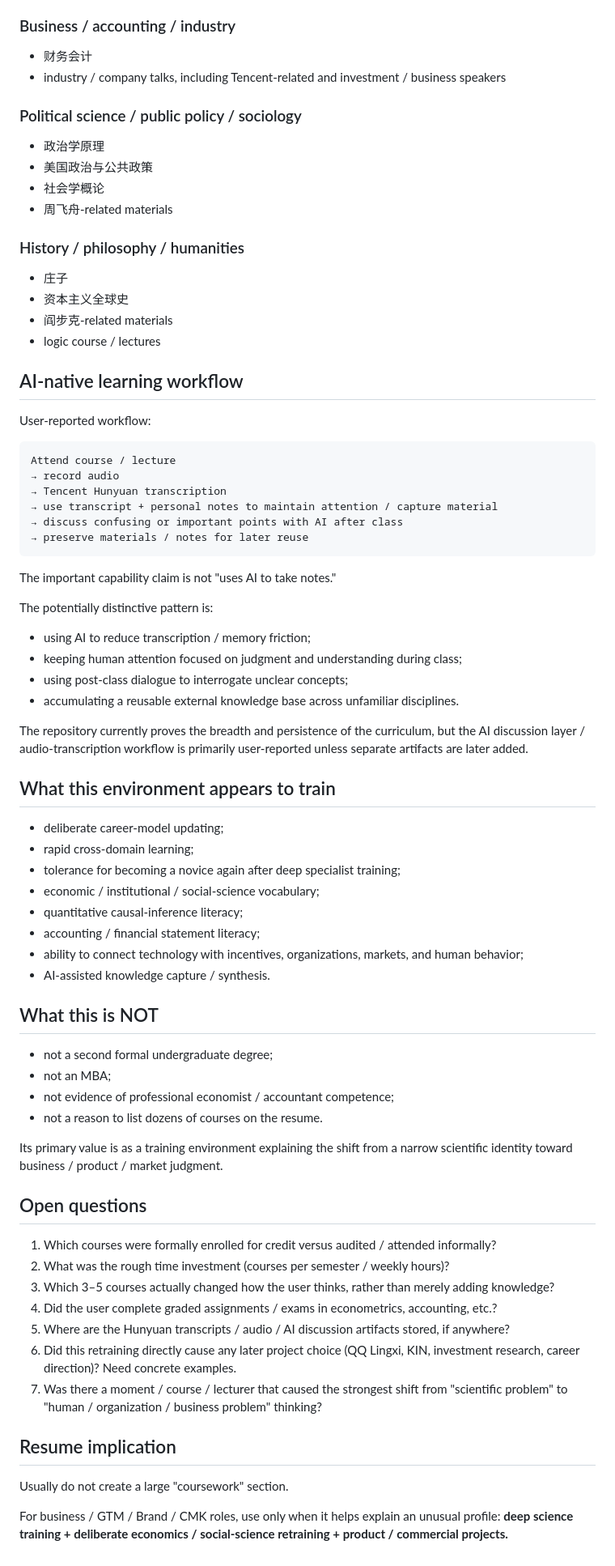
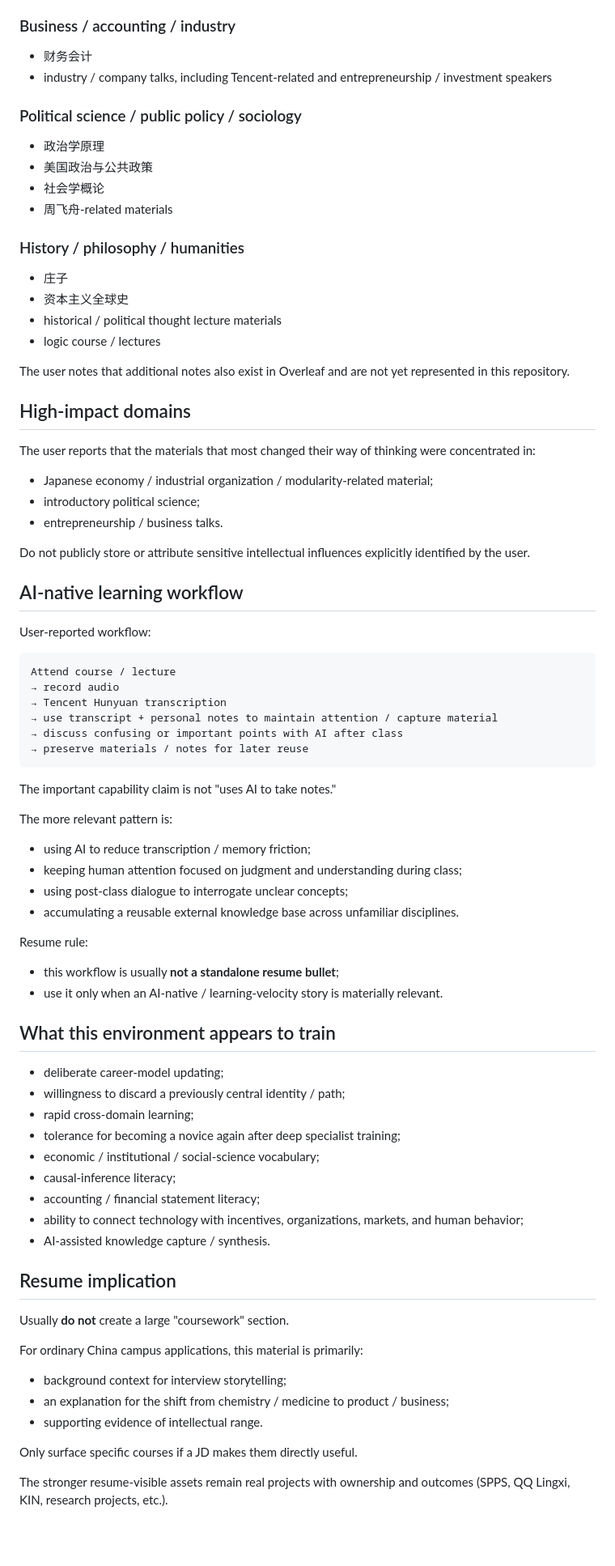
Before and after one commit to Zhangsfish/pre_training, a Markdown page: experience/pku-cross-disciplinary-retraining.md, the part around one of its changes. Shown at 81% size. Rendered like a GitHub page; blank space fills up the shorter version.

Commit message:
Clarify PKU retraining timeline and audit-only course model

```diff
--- a/experience/pku-cross-disciplinary-retraining.md
+++ b/experience/pku-cross-disciplinary-retraining.md
@@ -50,7 +58,7 @@ Representative domains include:
 
 ### Business / accounting / industry
 - 财务会计
-- industry / company talks, including Tencent-related and investment / business speakers
+- industry / company talks, including Tencent-related and entrepreneurship / investment speakers
 
 ### Political science / public policy / sociology
 - 政治学原理
@@ -61,8 +69,19 @@ Representative domains include:
 ### History / philosophy / humanities
 - 庄子
 - 资本主义全球史
-- 阎步克-related materials
+- historical / political thought lecture materials
 - logic course / lectures
+
+The user notes that additional notes also exist in Overleaf and are not yet represented in this repository.
+
+## High-impact domains
+
+The user reports that the materials that most changed their way of thinking were concentrated in:
+- Japanese economy / industrial organization / modularity-related material;
+- introductory political science;
+- entrepreneurship / business talks.
+
+Do not publicly store or attribute sensitive intellectual influences explicitly identified by the user.
 
 ## AI-native learning workflow
 
@@ -79,47 +98,37 @@ Attend course / lecture
 
 The important capability claim is not "uses AI to take notes."
 
-The potentially distinctive pattern is:
+The more relevant pattern is:
 - using AI to reduce transcription / memory friction;
 - keeping human attention focused on judgment and understanding during class;
 - using post-class dialogue to interrogate unclear concepts;
 - accumulating a reusable external knowledge base across unfamiliar disciplines.
 
-The repository currently proves the breadth and persistence of the curriculum, but the AI discussion layer / audio-transcription workflow is primarily user-reported unless separate artifacts are later added.
+Resume rule:
+- this workflow is usually **not a standalone resume bullet**;
+- use it only when an AI-native / learning-velocity story is materially relevant.
 
 ## What this environment appears to train
 
 - deliberate career-model updating;
+- willingness to discard a previously central identity / path;
 - rapid cross-domain learning;
 - tolerance for becoming a novice again after deep specialist training;
 - economic / institutional / social-science vocabulary;
-- quantitative causal-inference literacy;
+- causal-inference literacy;
 - accounting / financial statement literacy;
 - ability to connect technology with incentives, organizations, markets, and human behavior;
 - AI-assisted knowledge capture / synthesis.
 
-## What this is NOT
-
-- not a second formal undergraduate degree;
-- not an MBA;
-- not evidence of professional economist / accountant competence;
-- not a reason to list dozens of courses on the resume.
-
-Its primary value is as a training environment explaining the shift from a narrow scientific identity toward business / product / market judgment.
-
-## Open questions
-
-1. Which courses were formally enrolled for credit versus audited / attended informally?
-2. What was the rough time investment (courses per semester / weekly hours)?
-3. Which 3–5 courses actually changed how the user thinks, rather than merely adding knowledge?
-4. Did the user complete graded assignments / exams in econometrics, accounting, etc.?
-5. Where are the Hunyuan transcripts / audio / AI discussion artifacts stored, if anywhere?
-6. Did this retraining directly cause any later project choice (QQ Lingxi, KIN, investment research, career direction)? Need concrete examples.
-7. Was there a moment / course / lecturer that caused the strongest shift from "scientific problem" to "human / organization / business problem" thinking?
-
 ## Resume implication
 
-Usually do not create a large "coursework" section.
+Usually **do not** create a large "coursework" section.
 
-For business / GTM / Brand / CMK roles, use only when it helps explain an unusual profile:
-**deep science training + deliberate economics / social-science retraining + product / commercial projects.**
+For ordinary China campus applications, this material is primarily:
+- background context for interview storytelling;
+- an explanation for the shift from chemistry / medicine to product / business;
+- supporting evidence of intellectual range.
+
+Only surface specific courses if a JD makes them directly useful.
+
+The stronger resume-visible assets remain real projects with ownership and outcomes (SPPS, QQ Lingxi, KIN, research projects, etc.).
```
Also changed, not shown: other parts of experience/pku-cross-disciplinary-retraining.md (+13 -5 lines).
